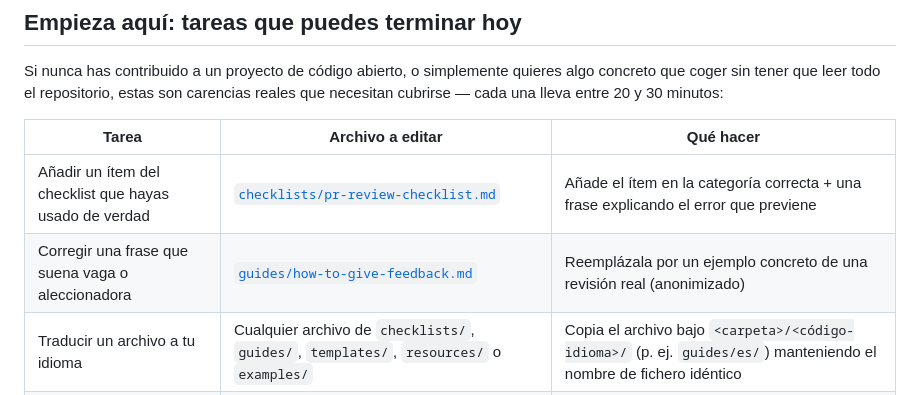
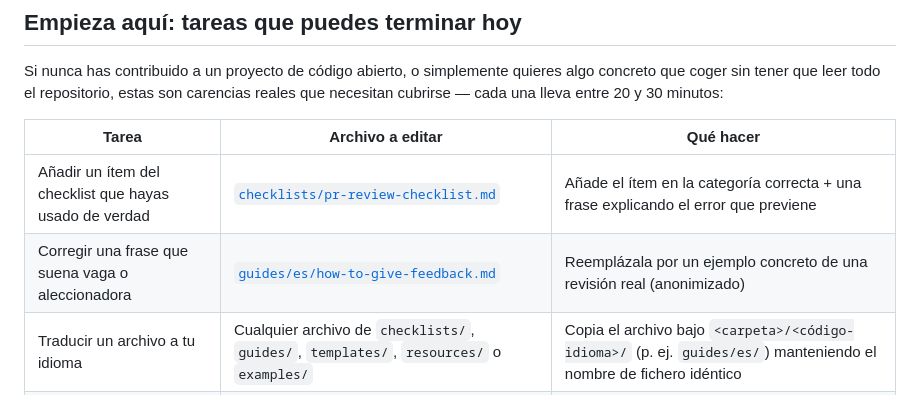
Before and after one commit to projekta2/pr-review-canvas, a Markdown page: CONTRIBUTING.es.md, the part around the change. Rendered like a GitHub page.

```diff
--- a/CONTRIBUTING.es.md
+++ b/CONTRIBUTING.es.md
@@ -9,7 +9,7 @@ Si nunca has contribuido a un proyecto de código abierto, o simplemente quieres
 | Tarea | Archivo a editar | Qué hacer |
 |---|---|---|
 | Añadir un ítem del checklist que hayas usado de verdad | [`checklists/pr-review-checklist.md`](checklists/pr-review-checklist.md) | Añade el ítem en la categoría correcta + una frase explicando el error que previene |
-| Corregir una frase que suena vaga o aleccionadora | [`guides/how-to-give-feedback.md`](guides/how-to-give-feedback.md) | Reemplázala por un ejemplo concreto de una revisión real (anonimizado) |
+| Corregir una frase que suena vaga o aleccionadora | [`guides/es/how-to-give-feedback.md`](guides/es/how-to-give-feedback.md) | Reemplázala por un ejemplo concreto de una revisión real (anonimizado) |
 | Traducir un archivo a tu idioma | Cualquier archivo de `checklists/`, `guides/`, `templates/`, `resources/` o `examples/` | Copia el archivo bajo `<carpeta>/<código-idioma>/` (p. ej. `guides/es/`) manteniendo el nombre de fichero idéntico |
 | Añadir plantilla para Linear, Jira o GitHub Projects | `resources/linear-template.md`, `resources/jira-template.md`, `resources/github-projects-template.md` | Adapta el formato del checklist a la estructura nativa de la herramienta |
 | Reportar un enlace roto o una errata | Donde sea | Abre un issue — no hace falta PR |
```
